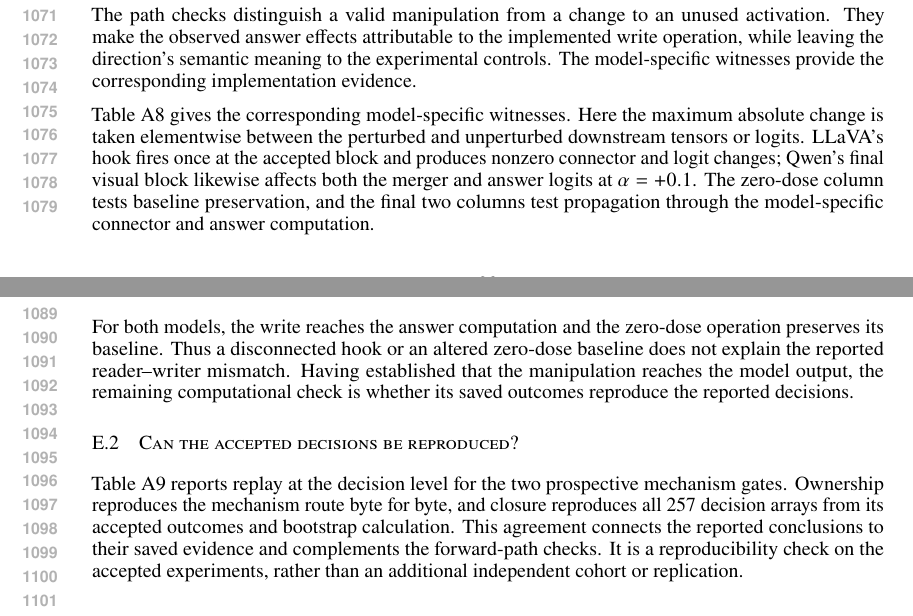
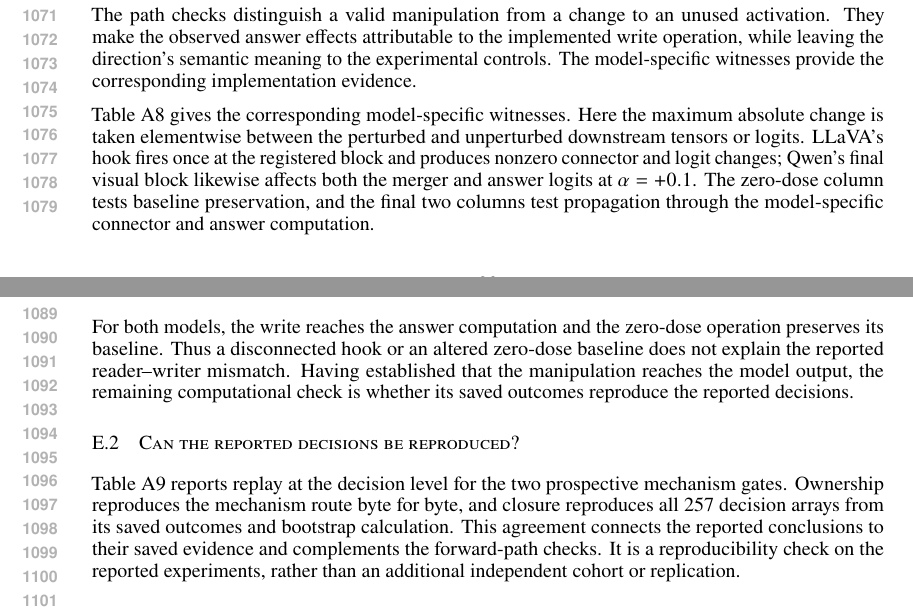
Before and after one commit to hq0709/reading-is-not-writing, a LaTeX paper (main.tex, which reads sections/A_appendix.tex): two parts of pages 20 and 21 of 21, joined at a grey line, cut so that both start at the same text. Compiled offline with pdfLaTeX.

Commit message:
paper: clarify appendix run and cohort identifiers
Use reader-facing terminology for cohort selection and computational replay.
Keep the reproduction instructions independent of a fixed compiled PDF hash.

Constraint: Preserve experimental identifiers, data, figures, and conclusions
Confidence: high
Scope-risk: narrow

```diff
--- a/sections/A_appendix.tex
+++ b/sections/A_appendix.tex
@@ -505,7 +505,7 @@ the corresponding implementation evidence.
 Table~\ref{tab:hook-witnesses} gives the corresponding model-specific
 witnesses. Here the maximum absolute change is taken elementwise between
 the perturbed and unperturbed downstream tensors or logits. LLaVA's hook
-fires once at the accepted block and produces nonzero connector and logit
+fires once at the registered block and produces nonzero connector and logit
 changes; Qwen's final visual block likewise affects both the merger and
 answer logits at $\alpha=+0.1$. The zero-dose column tests baseline
 preservation, and the final two columns test propagation through the
@@ -534,14 +534,14 @@ mismatch. Having established that the manipulation reaches the model
 output, the remaining computational check is whether its saved outcomes
 reproduce the reported decisions.
 
-\subsection{Can the accepted decisions be reproduced?}
+\subsection{Can the reported decisions be reproduced?}
 
 Table~\ref{tab:replay-completeness} reports replay at the decision level for
 the two prospective mechanism gates. Ownership reproduces the mechanism
 route byte for byte, and closure reproduces all 257 decision arrays from
-its accepted outcomes and bootstrap calculation. This agreement connects
+its saved outcomes and bootstrap calculation. This agreement connects
 the reported conclusions to their saved evidence and complements the
-forward-path checks. It is a reproducibility check on the accepted
+forward-path checks. It is a reproducibility check on the reported
 experiments, rather than an additional independent cohort or replication.
 
 \begin{table}[H]
```
Also changed, not shown: REPRODUCE.md (+1 -1 lines), sections/A_appendix.tex (12 more changed lines), 1 other file.
